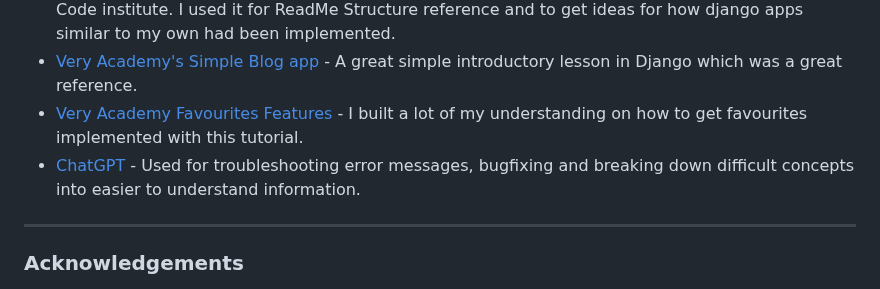
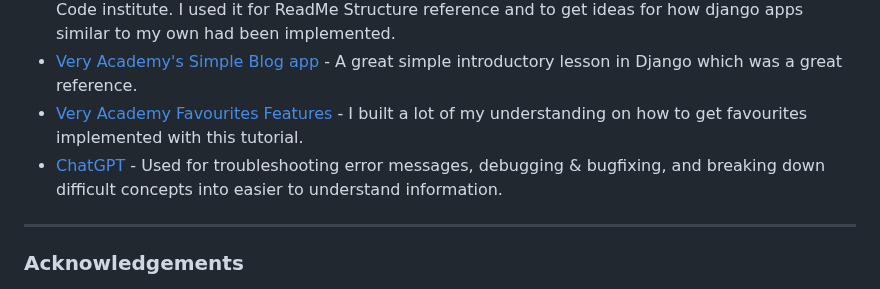
Before and after one commit to CianThornhill/Moteify, a Markdown page: README.md, the part around the change. Rendered like a GitHub page.

Commit message:
Final ReadMe Update

```diff
--- a/README.md
+++ b/README.md
@@ -332,7 +332,7 @@ Django & Heroku Deployment was set up following the PDF provided by Code Institu
 - [Amylour's Free Fido Project](https://github.com/amylour/FreeFido_v2) - Amy linked this project to us as an example as a former student of Code institute. I used it for ReadMe Structure reference and to get ideas for how django apps similar to my own had been implemented.
 - [Very Academy's Simple Blog app](https://www.youtube.com/watch?v=AF4ji8bb1M8&t=2s) - A great simple introductory lesson in Django which was a great reference.
 - [Very Academy Favourites Features](https://www.youtube.com/watch?v=H4QPHLmsZMU) - I built a lot of my understanding on how to get favourites implemented with this tutorial.
-- [ChatGPT](https://chat.openai.com) - Used for troubleshooting error messages, bugfixing and breaking down difficult concepts into easier to understand information.
+- [ChatGPT](https://chat.openai.com) - Used for troubleshooting error messages, debugging & bugfixing, and breaking down difficult concepts into easier to understand information.
 
 
 ----
```
